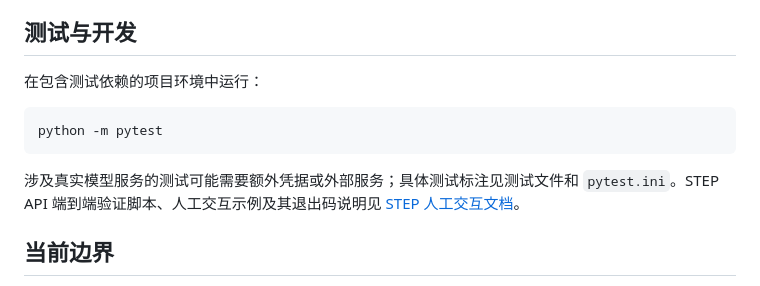
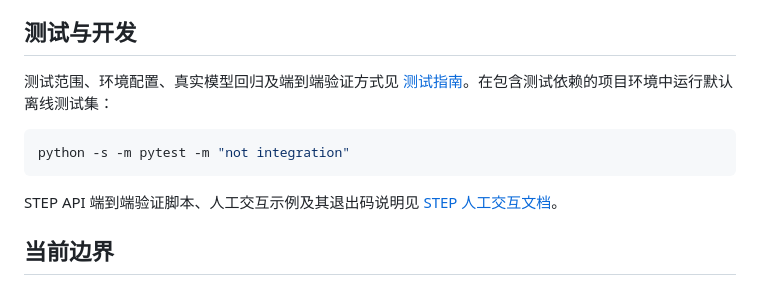
Before and after one commit to Scott1314866/Multi-Agents-For-Electronic-Components, a Markdown page: README.md, the part around the change. Rendered like a GitHub page.

Commit message:
docs: add testing guide

````diff
--- a/README.md
+++ b/README.md
@@ -143,13 +143,13 @@ Content-Type: application/json
 
 ## 测试与开发
 
-在包含测试依赖的项目环境中运行：
+测试范围、环境配置、真实模型回归及端到端验证方式见 [测试指南](docs/testing.md)。在包含测试依赖的项目环境中运行默认离线测试集：
 
 ```powershell
-python -m pytest
+python -s -m pytest -m "not integration"
 ```
 
-涉及真实模型服务的测试可能需要额外凭据或外部服务；具体测试标注见测试文件和 `pytest.ini`。STEP API 端到端验证脚本、人工交互示例及其退出码说明见 [STEP 人工交互文档](docs/step-human-interaction.md)。
+STEP API 端到端验证脚本、人工交互示例及其退出码说明见 [STEP 人工交互文档](docs/step-human-interaction.md)。
 
 ## 当前边界
 
````
Also changed, not shown: docs/testing.md (added, +93 -0 lines).
